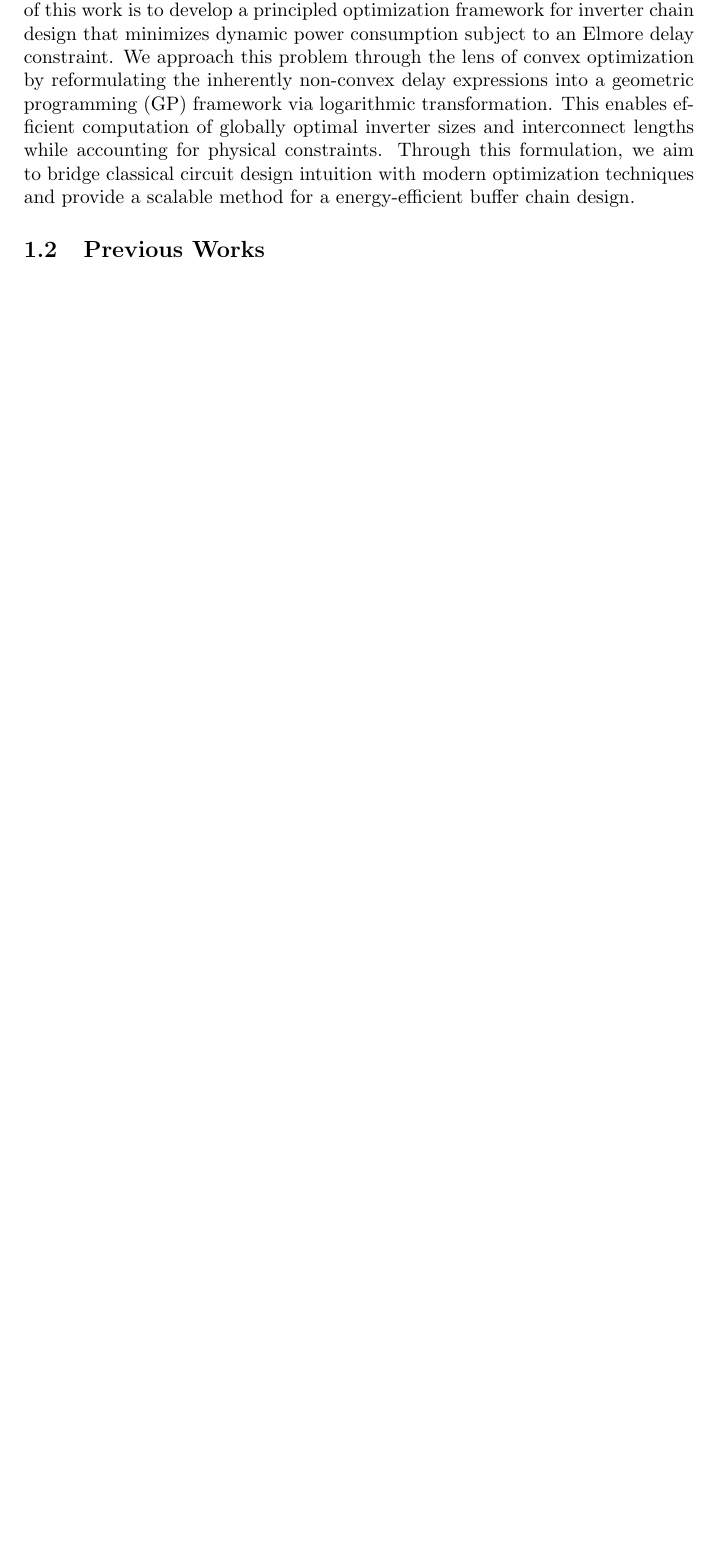
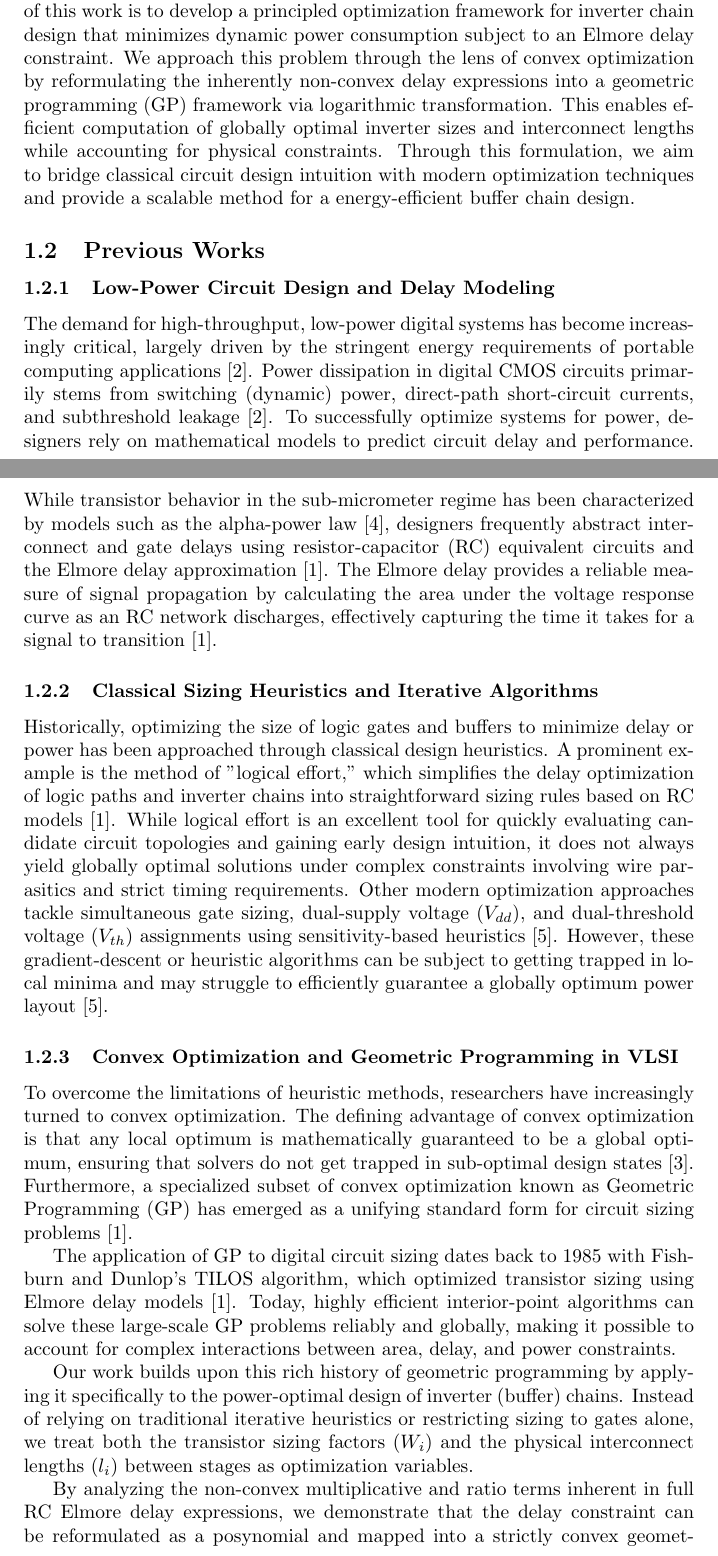
Before and after one commit to johnh0425/203B, a LaTeX document (203b.tex): part of page 1 of 13 before the commit and two parts of pages 1 and 2 of 14 after it, the two joined at a grey line, cut so that both start at the same text, the shorter picture padded with empty space. Compiled offline with pdfLaTeX.

Commit message:
previous works section

```diff
--- a/203b.tex
+++ b/203b.tex
@@ -1,6 +1,9 @@
 \documentclass{article}
 \usepackage{graphicx} % Required for inserting images
 \usepackage{amsmath,amssymb}
+
+\usepackage[backend=biber]{biblatex}
+\addbibresource{references.bib}
 
 \title{Power-Optimal Inverter Chain Design Under Elmore Delay Constraints}
 \author{Suprith Krishnakumar, John Fang, John Hsu, Yuheng Li}
@@ -30,3 +33,49 @@ constraints. Through this formulation, we aim to bridge classical circuit design
 with modern optimization techniques and provide a scalable method for a energy-efficient
 buffer chain design.
 \subsection{Previous Works}
+	\subsubsection {Low-Power Circuit Design and Delay Modeling}
+		The demand for high-throughput, low-power digital systems has become increasingly critical, largely
+		driven by the stringent energy requirements of portable computing applications \cite{cmos}. Power
+		dissipation in digital CMOS circuits primarily stems from switching (dynamic) power, direct-path
+		short-circuit currents, and subthreshold leakage \cite{cmos}. To successfully optimize systems for
+		power, designers rely on mathematical models to predict circuit delay and performance. While
+		transistor behavior in the sub-micrometer regime has been characterized by models such as
+		the alpha-power law \cite{alpha}, designers frequently abstract interconnect and gate delays
+		using resistor-capacitor (RC) equivalent circuits and the Elmore delay approximation \cite{gp}.
+		The Elmore delay provides a reliable measure of signal propagation by calculating the area under
+		the voltage response curve as an RC network discharges, effectively capturing the time it takes
+		for a signal to transition \cite{gp}.
+
+	\subsubsection{Classical Sizing Heuristics and Iterative Algorithms}
+		Historically, optimizing the size of logic gates and buffers to minimize delay or power has been
+		approached through classical design heuristics. A prominent example is the method of "logical
+		effort," which simplifies the delay optimization of logic paths and inverter chains into
+		straightforward sizing rules based on RC models \cite{gp}. While logical effort is an
+		excellent tool for quickly evaluating candidate circuit topologies and gaining early design
+		intuition, it does not always yield globally optimal solutions under complex constraints
+		involving wire parasitics and strict timing requirements. Other modern optimization
+		approaches tackle simultaneous gate sizing, dual-supply voltage ($V_{dd}$), and dual-threshold
+		voltage ($V_{th}$) assignments using sensitivity-based heuristics \cite{dual_vdd}. However,
+		these gradient-descent or heuristic algorithms can be subject to getting trapped in local
+		minima and may struggle to efficiently guarantee a globally optimum power layout \cite{dual_vdd}.
+	\subsubsection{Convex Optimization and Geometric Programming in VLSI}
+		To overcome the limitations of heuristic methods, researchers have increasingly turned to convex
+		optimization. The defining advantage of convex optimization is that any local optimum is
+		mathematically guaranteed to be a global optimum, ensuring that solvers do not get trapped in
+		sub-optimal design states \cite{convex}. Furthermore, a specialized subset of convex optimization
+		known as Geometric Programming (GP) has emerged as a unifying standard form for circuit sizing
+		problems \cite{gp}.
+
+	The application of GP to digital circuit sizing dates back to 1985 with Fishburn and Dunlop’s TILOS algorithm,
+	which optimized transistor sizing using Elmore delay models \cite{gp}. Today, highly efficient
+	interior-point algorithms can solve these large-scale GP problems reliably and globally, making it possible to
+	account for complex interactions between area, delay, and power constraints.
+
+	Our work builds upon this rich history of geometric programming by applying it specifically to the power-optimal
+	design of inverter (buffer) chains. Instead of relying on traditional iterative heuristics or restricting sizing
+	to gates alone, we treat both the transistor sizing factors ($W_i$) and the physical interconnect
+	lengths ($l_i$) between stages as optimization variables.
+
+	By analyzing the non-convex multiplicative and ratio terms inherent in full RC Elmore delay expressions,
+	we demonstrate that the delay constraint can be reformulated as a posynomial and mapped into a strictly
+	convex geometric programming space using logarithmic variable substitution. Ultimately, our approach
```
Also changed, not shown: references.bib (added, +66 -0 lines), 203b.pdf, 203b.tex (7 more changed lines), 3 other files.
